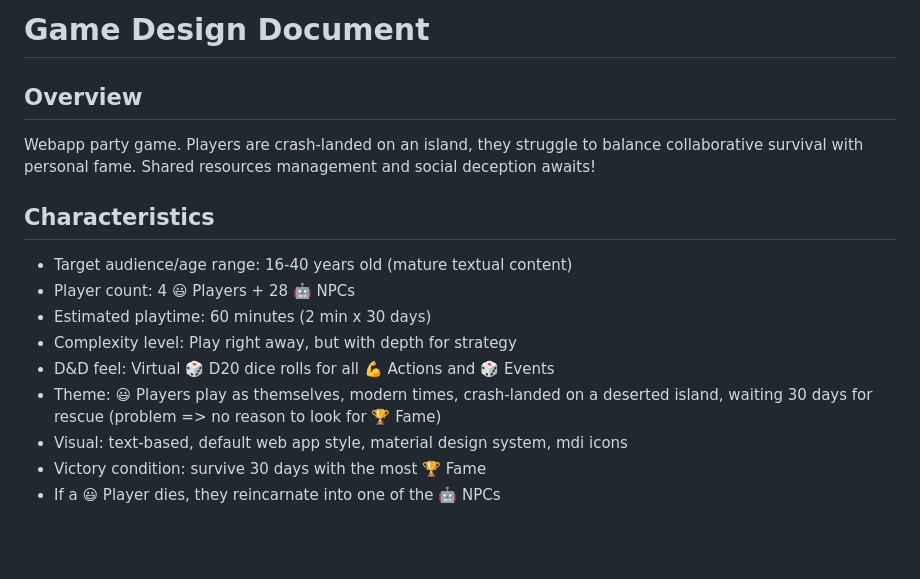
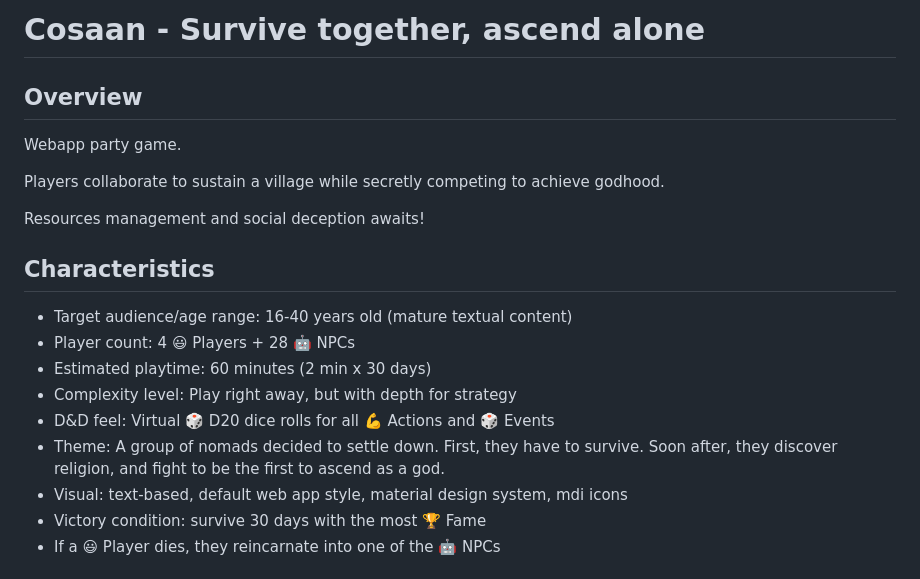
Before and after one commit to Rodot/cosaan, a Markdown page: README.md, the part around the change. Drawn GitHub-style; blank space fills up the shorter version.

Commit message:
Update theme from crashlanded to godhood

```diff
--- a/README.md
+++ b/README.md
@@ -1,8 +1,12 @@
-# Game Design Document
+# Cosaan - Survive together, ascend alone
 
 ## Overview
 
-Webapp party game. Players are crash-landed on an island, they struggle to balance collaborative survival with personal fame. Shared resources management and social deception awaits!
+Webapp party game.
+
+Players collaborate to sustain a village while secretly competing to achieve godhood.
+
+Resources management and social deception awaits!
 
 ## Characteristics
 
@@ -11,7 +15,7 @@ Webapp party game. Players are crash-landed on an island, they struggle to balan
 - Estimated playtime: 60 minutes (2 min x 30 days)
 - Complexity level: Play right away, but with depth for strategy
 - D&D feel: Virtual 🎲 D20 dice rolls for all 💪 Actions and 🎲 Events
-- Theme: 😃 Players play as themselves, modern times, crash-landed on a deserted island, waiting 30 days for rescue (problem => no reason to look for 🏆 Fame)
+- Theme: A group of nomads decided to settle down. First, they have to survive. Soon after, they discover religion, and fight to be the first to ascend as a god.
 - Visual: text-based, default web app style, material design system, mdi icons
 - Victory condition: survive 30 days with the most 🏆 Fame
 - If a 😃 Player dies, they reincarnate into one of the 🤖 NPCs
```
